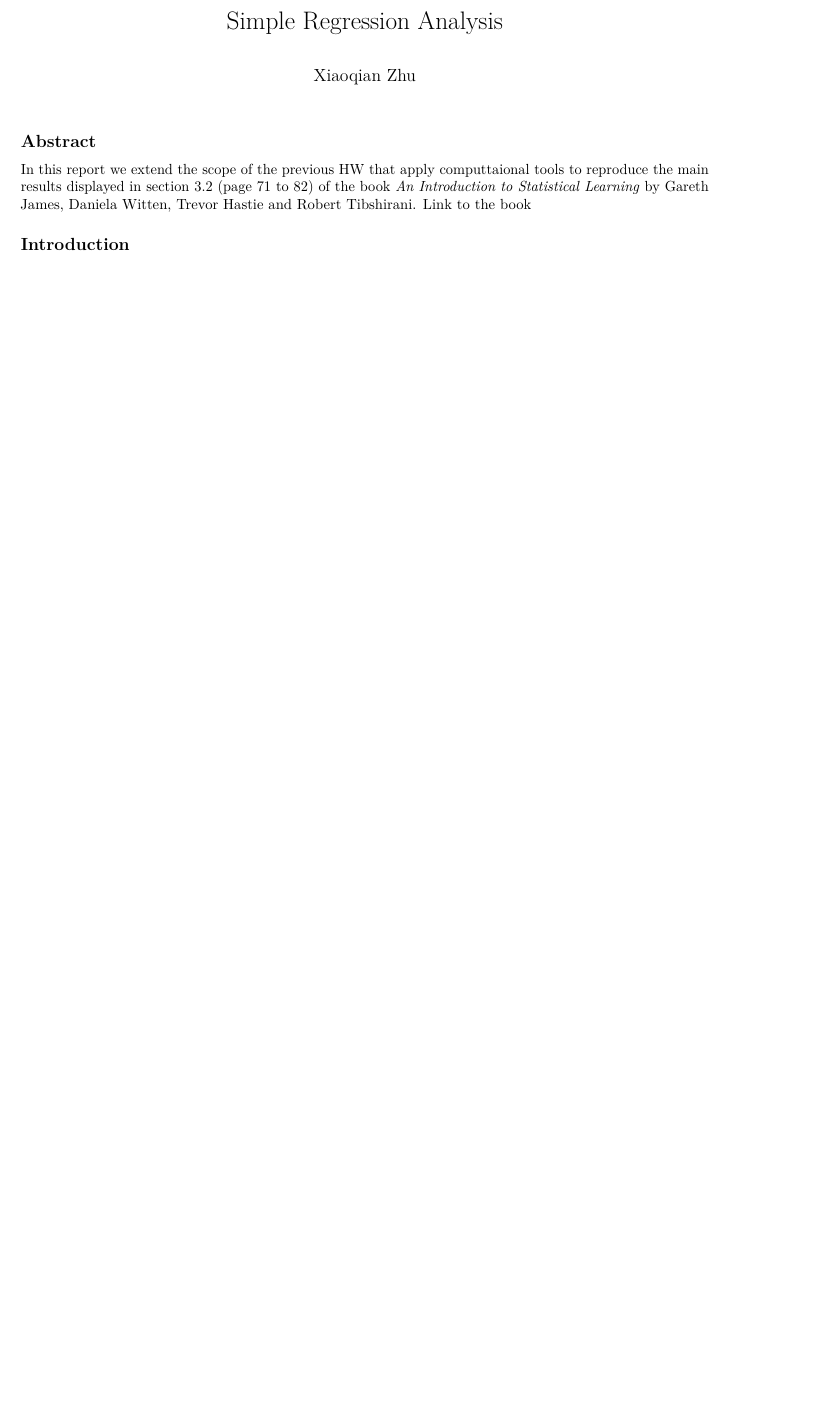
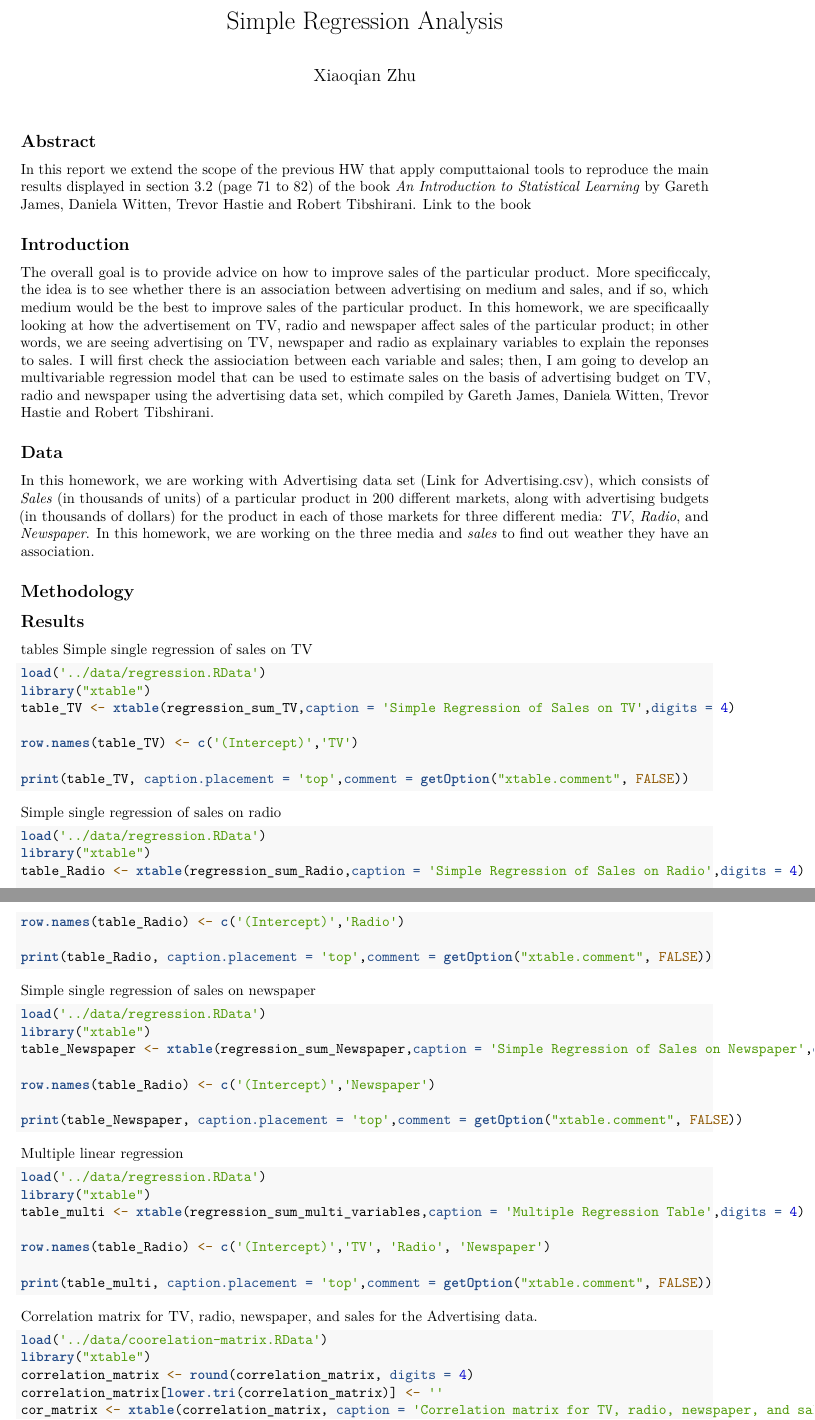
Before and after one commit to xiaoqian-zhu/stat159-hw, an R Markdown document (report/report.Rmd): part of the page before the commit and two parts of pages 1 and 2 of 2 after it, the two joined at a grey line, cut so that both start at the same text, the shorter picture padded with empty space. Rendered offline with R 4.5, knitr and Pandoc, then LaTeX, with nearby package versions.

Commit message:
half way of report and modified session-info-script

````diff
--- a/report/report.Rmd
+++ b/report/report.Rmd
@@ -9,3 +9,64 @@ output: pdf_document
 In this report we extend the scope of the previous HW that apply computtaional tools to reproduce the main results displayed in section 3.2 (page 71 to 82) of the book *An Introduction to Statistical Learning* by Gareth James, Daniela Witten, Trevor Hastie and Robert Tibshirani. [Link to the book](http://www-bcf.usc.edu/~gareth/ISL/)
 
 ## Introduction
+The overall goal is to provide advice on how to improve sales of the particular product. More specificcaly, the idea is to see whether there is an association between advertising on medium and sales, and if so, which medium would be the best to improve sales of the particular product. In this homework, we are specificaally looking at how the advertisement on TV, radio and newspaper affect sales of the particular product; in other words, we are seeing advertising on TV, newspaper and radio as explainary variables to explain the reponses to sales. I will first check the assiociation between each variable and sales; then, I am going to develop an multivariable regression model that can be used to estimate sales on the basis of advertising budget on TV, radio and newspaper using the advertising data set, which compiled by Gareth James, Daniela Witten, Trevor Hastie and Robert Tibshirani.
+
+## Data
+In this homework, we are working with Advertising data set [(Link for Advertising.csv)](http://www-bcf.usc.edu/~gareth/ISL/Advertising.csv), which consists of *Sales* (in thousands of units) of a particular product in 200 different markets, along with advertising budgets (in thousands of dollars) for the product in each of those markets for three different media: *TV*, *Radio*, and *Newspaper*. In this homework, we are working on the three media and *sales* to find out weather they have an association.
+
+## Methodology
+
+
+## Results
+tables Simple single regression of sales on TV
+```{r, eval= FALSE}
+load('../data/regression.RData')
+library("xtable")
+table_TV <- xtable(regression_sum_TV,caption = 'Simple Regression of Sales on TV',digits = 4)
+
+row.names(table_TV) <- c('(Intercept)','TV')
+
+print(table_TV, caption.placement = 'top',comment = getOption("xtable.comment", FALSE))
+```
+
+Simple single regression of sales on radio
+```{r, eval=FALSE}
+load('../data/regression.RData')
+library("xtable")
+table_Radio <- xtable(regression_sum_Radio,caption = 'Simple Regression of Sales on Radio',digits = 4)
+
+row.names(table_Radio) <- c('(Intercept)','Radio')
+
+print(table_Radio, caption.placement = 'top',comment = getOption("xtable.comment", FALSE))
+```
+
+Simple single regression of sales on newspaper
+```{r, eval=FALSE}
+load('../data/regression.RData')
+library("xtable")
+table_Newspaper <- xtable(regression_sum_Newspaper,caption = 'Simple Regression of Sales on Newspaper',digits = 4)
+
+row.names(table_Radio) <- c('(Intercept)','Newspaper')
+
+print(table_Newspaper, caption.placement = 'top',comment = getOption("xtable.comment", FALSE))
+```
+
+Multiple linear regression
+```{r, eval=FALSE}
+load('../data/regression.RData')
+library("xtable")
+table_multi <- xtable(regression_sum_multi_variables,caption = 'Multiple Regression Table',digits = 4)
+
+row.names(table_Radio) <- c('(Intercept)','TV', 'Radio', 'Newspaper')
+
+print(table_multi, caption.placement = 'top',comment = getOption("xtable.comment", FALSE))
+```
+
+Correlation matrix for TV, radio, newspaper, and sales for the
+Advertising data.
+```{r, eval=FALSE}
+load('../data/coorelation-matrix.RData')
+library("xtable")
+correlation_matrix <- round(correlation_matrix, digits = 4)
+correlation_matrix[lower.tri(correlation_matrix)] <- ''
+cor_matrix <- xtable(correlation_matrix, caption = 'Correlation matrix for TV, radio, newspaper, and sales for the
````
Also changed, not shown: code/scripts/session-info-script.R (+0 -1 lines), report/report.Rmd (23 more changed lines).
